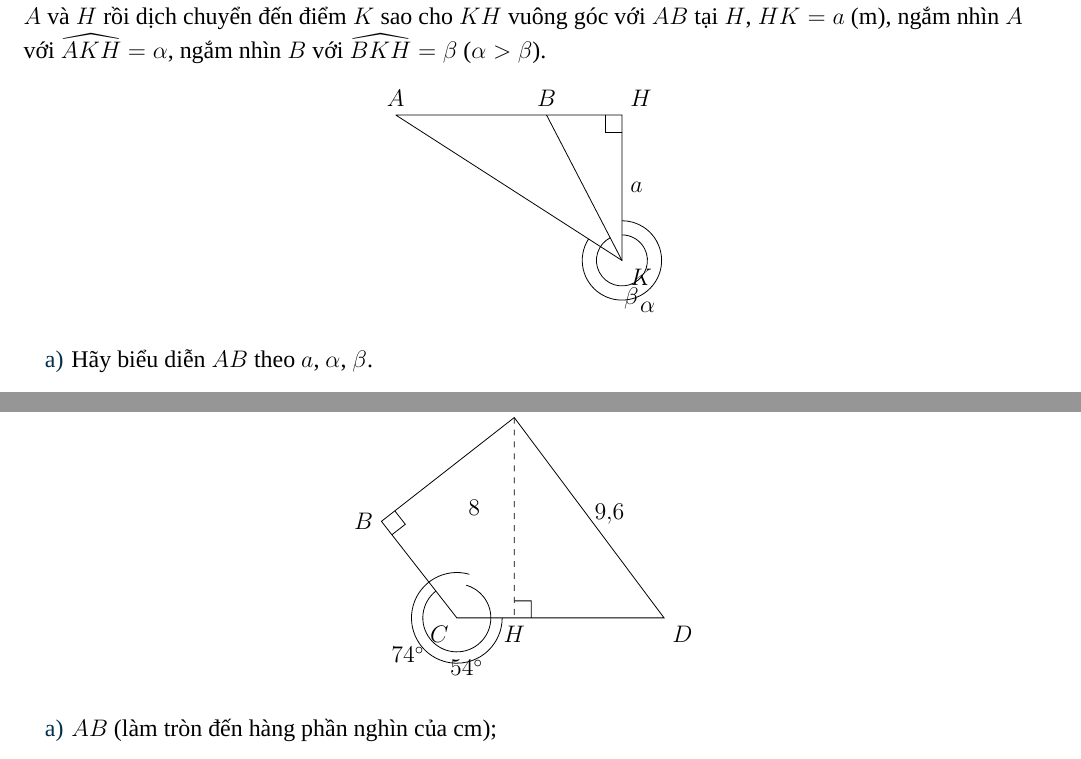
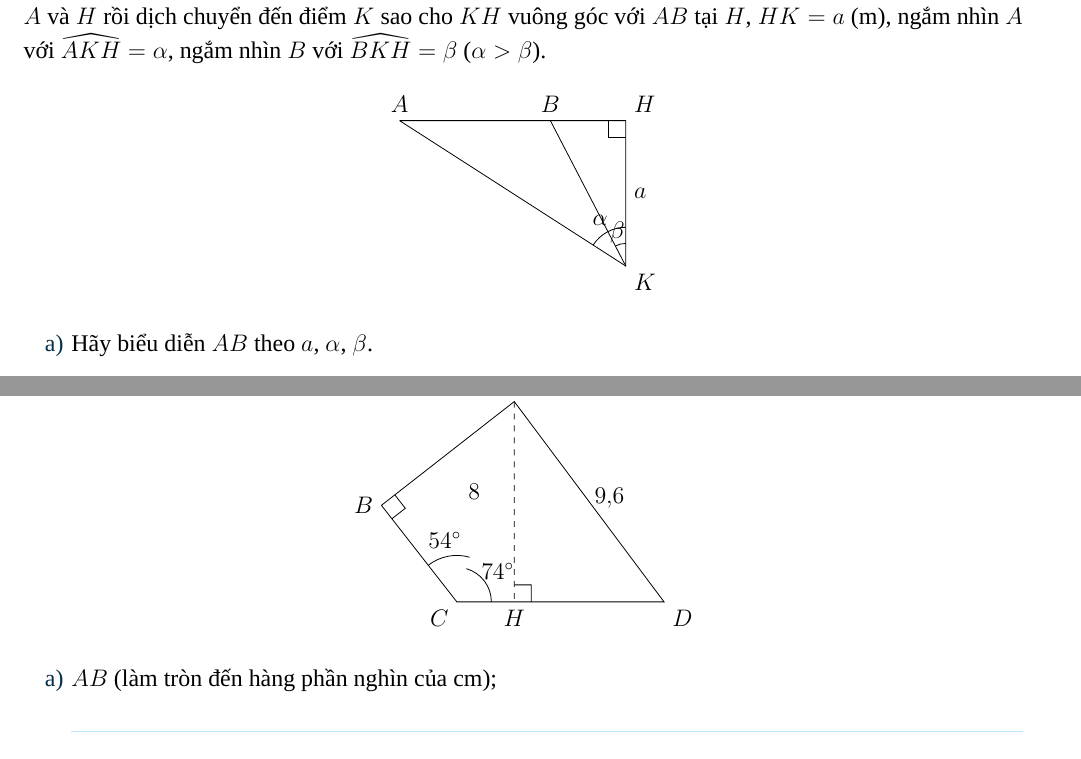
Before and after one commit to giaokhoa/toan-9-tap-hai, a LaTeX book (main.tex, which reads content/final-review/lesson-bai-tap-on-tap-cuoi-nam.tex): two parts of pages 8 and 12 of 15, joined at a grey line, cut so that both start at the same text. Compiled offline with XeLaTeX; a missing font is replaced by an installed copy or a similar font.

Commit message:
fix: prevent overlapping angle markers in final review figures

```diff
--- a/content/final-review/lesson-bai-tap-on-tap-cuoi-nam.tex
+++ b/content/final-review/lesson-bai-tap-on-tap-cuoi-nam.tex
@@ -134,8 +134,11 @@
                 \node[below right] at (K) {$K$};
                 \node[right] at ($(H)!0.5!(K)$) {$a$};
                 \pic[draw,angle radius=3mm] {right angle=A--H--K};
-                \pic[draw,"$\alpha$",angle radius=7mm,angle eccentricity=1.35] {angle=A--K--H};
-                \pic[draw,"$\beta$",angle radius=4.5mm,angle eccentricity=1.55] {angle=B--K--H};
+                % Cung góc được vẽ trực tiếp từ K để tránh marker chồng lấn trong layout nhỏ.
+                \draw ($(K)+(90:0.42)$) arc[start angle=90,end angle=117,radius=0.42];
+                \draw ($(K)+(90:0.72)$) arc[start angle=90,end angle=147,radius=0.72];
+                \node at ($(K)+(104:0.64)$) {$\beta$};
+                \node at ($(K)+(119:0.98)$) {$\alpha$};
             \end{tikzpicture}
         \end{center}
 
@@ -365,8 +368,11 @@
                 \node[left] at ($(C)!0.55!(A)$) {$8$};
                 \node[right] at ($(A)!0.48!(D)$) {$9{,}6$};
                 \pic[draw,angle radius=3mm] {right angle=A--B--C};
-                \pic[draw,"$54^\circ$",angle radius=6mm,angle eccentricity=1.5] {angle=B--C--A};
-                \pic[draw,"$74^\circ$",angle radius=8mm,angle eccentricity=1.35] {angle=A--C--D};
+                % Hai cung góc tại C bám đúng các tia CB, CA, CD và không đè lên nhau.
+                \draw (74:0.78) arc[start angle=74,end angle=128,radius=0.78];
+                \node at (101:1.05) {$54^\circ$};
+                \draw (0.58,0) arc[start angle=0,end angle=74,radius=0.58];
+                \node at (37:0.86) {$74^\circ$};
                 \pic[draw,angle radius=3mm] {right angle=A--H--D};
             \end{tikzpicture}
         \end{center}
```
